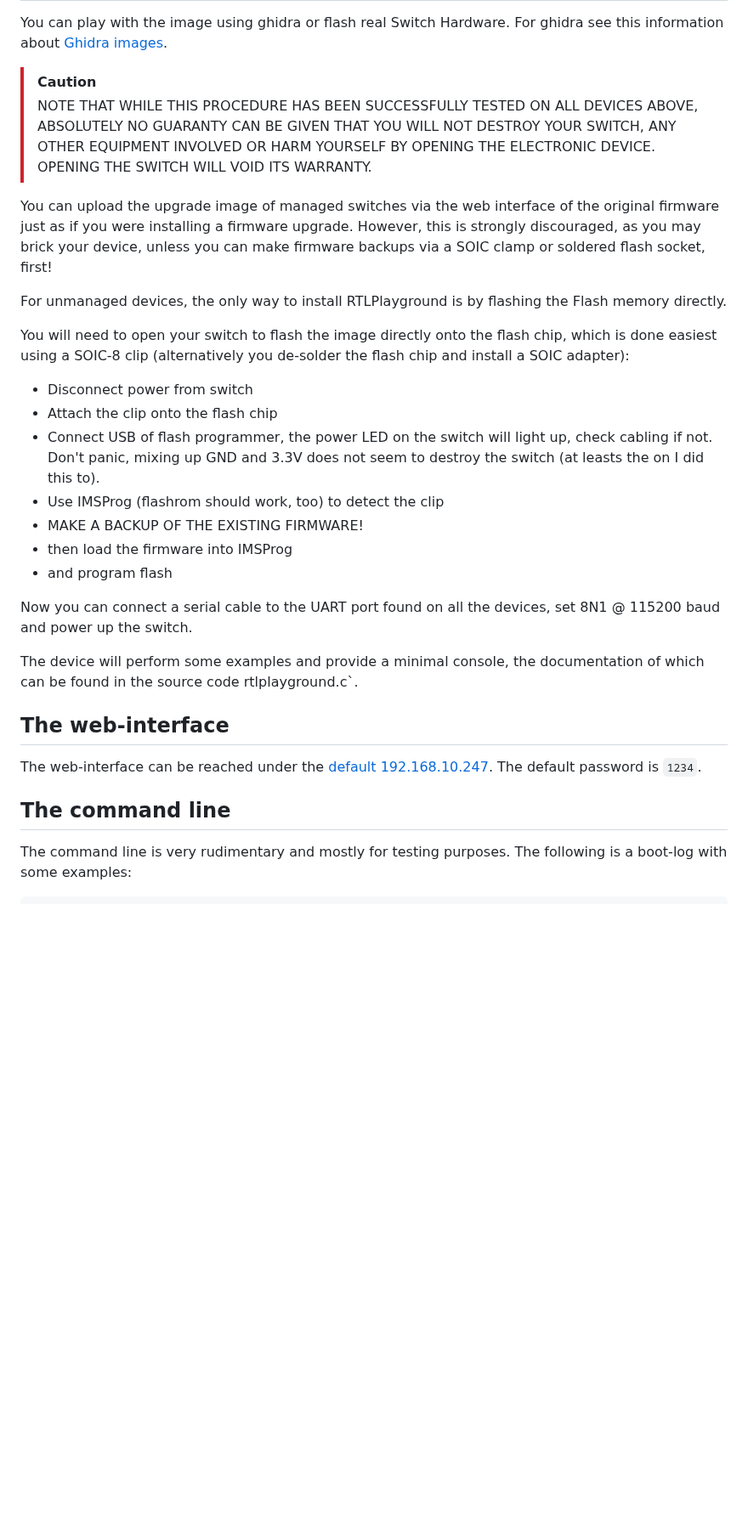
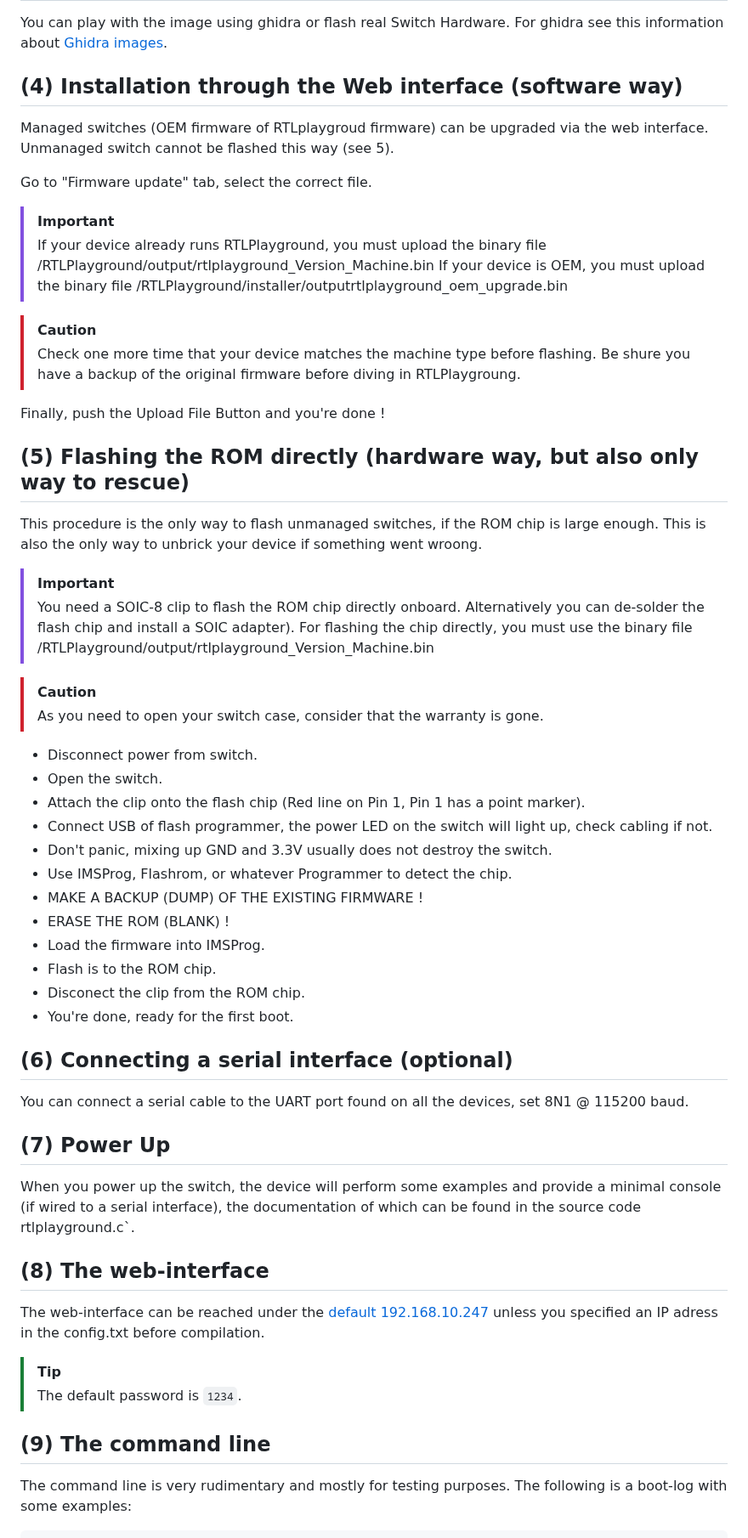
Before and after one commit to logicog/RTLPlayground, a Markdown page: README.md, the part around one of its changes. Shown at 85% size. Drawn GitHub-style; blank space fills up the shorter version.

````diff
--- a/README.md
+++ b/README.md
@@ -96,44 +128,69 @@ The resulting image can be found in `RTLPlayground/installer/output/rtlplaygroun
 You can play with the image using ghidra or flash real Switch Hardware. For
 ghidra see this information about [Ghidra images](ghidra.md).
 
+## (4) Installation through the Web interface (software way)
+
+Managed switches (OEM firmware of RTLplaygroud firmware) can be upgraded via the web interface.
+Unmanaged switch cannot be flashed this way (see 5).
+
+Go to "Firmware update" tab, select the correct file.
+
+> [!IMPORTANT]
+> If your device already runs RTLPlayground, you must upload the binary file /RTLPlayground/output/rtlplayground_Version_Machine.bin
+> If your device is OEM, you must upload the binary file /RTLPlayground/installer/outputrtlplayground_oem_upgrade.bin
+
 > [!CAUTION]
-> NOTE THAT WHILE THIS PROCEDURE HAS BEEN SUCCESSFULLY TESTED ON ALL DEVICES ABOVE,
-> ABSOLUTELY NO GUARANTY CAN BE GIVEN THAT YOU WILL NOT DESTROY YOUR SWITCH,
-> ANY OTHER EQUIPMENT INVOLVED OR HARM YOURSELF BY OPENING THE ELECTRONIC
-> DEVICE. OPENING THE SWITCH WILL VOID ITS WARRANTY.
+> Check one more time that your device matches the machine type before flashing.
+> Be shure you have a backup of the original firmware before diving in RTLPlaygroung.
 
-You can upload the upgrade image of managed switches via the web interface of the
-original firmware just as if you were installing a firmware upgrade. However,
-this is strongly discouraged, as you may brick your device, unless you can make
-firmware backups via a SOIC clamp or soldered flash socket, first!
+Finally, push the Upload File Button and you're done !
 
-For unmanaged devices, the only way to install RTLPlayground is by flashing the
-Flash memory directly.
 
-You will need to open your switch to flash the image directly onto the flash chip,
-which is done easiest using a SOIC-8 clip (alternatively you de-solder the
-flash chip and install a SOIC adapter):
-- Disconnect power from switch
-- Attach the clip onto the flash chip
-- Connect USB of flash programmer, the power LED on the switch will light
-  up, check cabling if not. Don't panic, mixing up GND and 3.3V does not
-  seem to destroy the switch (at leasts the on I did this to).
-- Use IMSProg (flashrom should work, too) to detect the clip
-- MAKE A BACKUP OF THE EXISTING FIRMWARE!
-- then load the firmware into IMSProg
-- and program flash
+## (5) Flashing the ROM directly (hardware way, but also only way to rescue)
 
-Now you can connect a serial cable to the UART port found on all the
-devices, set 8N1 @ 115200 baud and power up the switch.
+This procedure is the only way to flash unmanaged switches, if the ROM chip is large enough.
+This is also the only way to unbrick your device if something went wroong.
 
-The device will perform some examples and provide a minimal console, the
-documentation of which can be found in the source code rtlplayground.c`.
+> [!IMPORTANT]
+> You need a SOIC-8 clip to flash the ROM chip directly onboard.
+> Alternatively you can de-solder the flash chip and install a SOIC adapter).
+> For flashing the chip directly, you must use the binary file /RTLPlayground/output/rtlplayground_Version_Machine.bin
 
-## The web-interface
-The web-interface can be reached under the [default 192.168.10.247](http://192.168.10.247).
-The default password is `1234`.
+> [!CAUTION]
+> As you need to open your switch case, consider that the warranty is gone.
 
-## The command line
+- Disconnect power from switch.
+- Open the switch.
+- Attach the clip onto the flash chip (Red line on Pin 1, Pin 1 has a point marker).
+- Connect USB of flash programmer, the power LED on the switch will light up, check cabling if not.
+- Don't panic, mixing up GND and 3.3V usually does not destroy the switch.
+- Use IMSProg, Flashrom, or whatever Programmer to detect the chip.
+- MAKE A BACKUP (DUMP) OF THE EXISTING FIRMWARE !
+- ERASE THE ROM (BLANK) !
+- Load the firmware into IMSProg.
+- Flash is to the ROM chip.
+- Disconect the clip from the ROM chip.
+- You're done, ready for the first boot.
+
+## (6) Connecting a serial interface (optional)
+
+You can connect a serial cable to the UART port found on all the devices, set 8N1 @ 115200 baud.
+
+## (7) Power Up
+
+When you power up the switch, the device will perform some examples and provide a minimal console
+(if wired to a serial interface), the documentation of which can be found in the source code rtlplayground.c`.
+
+## (8) The web-interface
+
+The web-interface can be reached under the [default 192.168.10.247](http://192.168.10.247) unless you
+specified an IP adress in the config.txt before compilation.
+
+> [!TIP]
+> The default password is `1234`.
+
+## (9) The command line
+
 The command line is very rudimentary and mostly for testing purposes.
 The following is a boot-log with some examples:
 ```
````
Also changed, not shown: other parts of README.md (+78 -24 lines), doc/images/advanced_settings.png (added).
